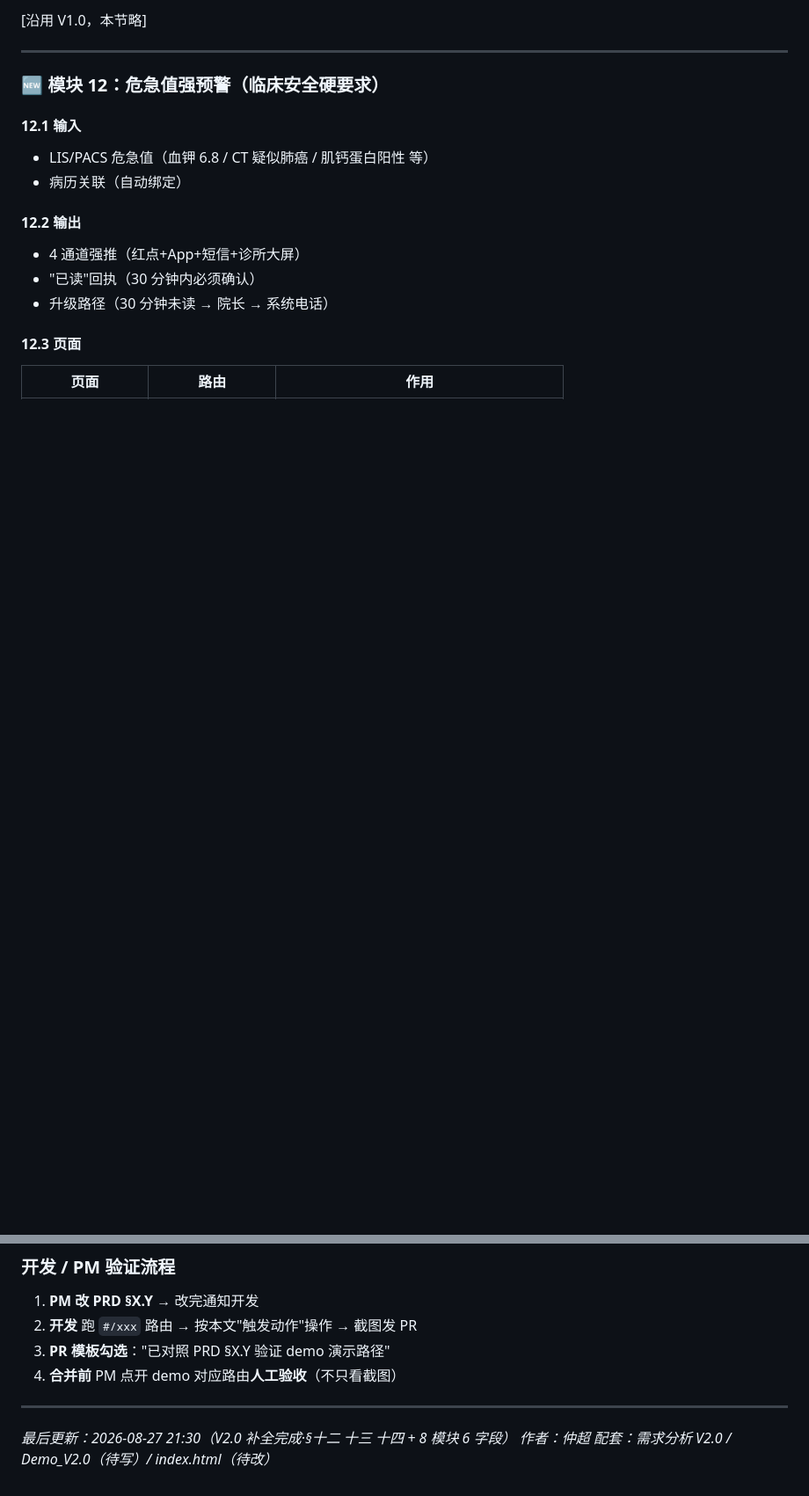
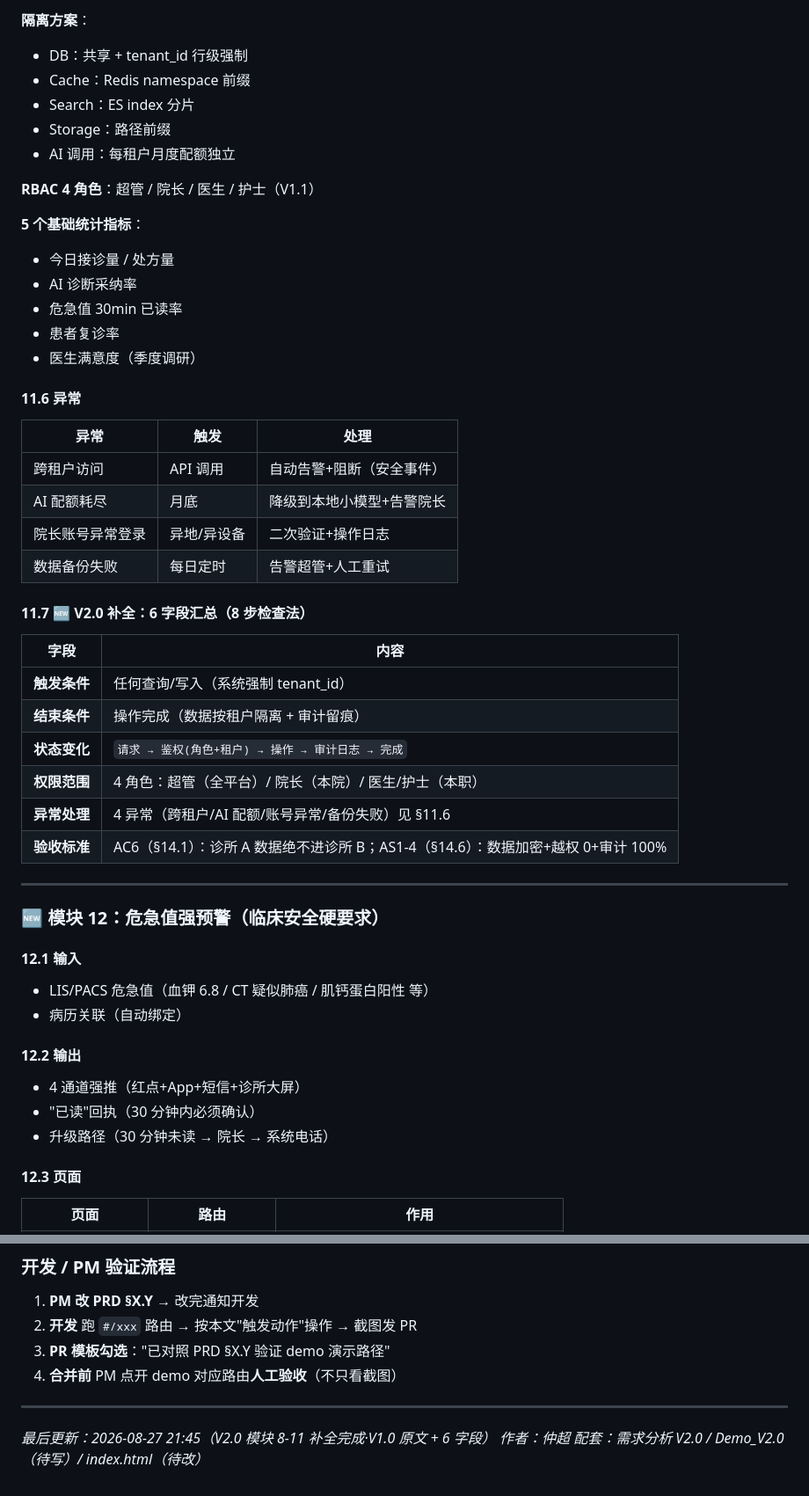
Before and after one commit to csebk/portfolio, a Markdown page: AI辅助问诊_PRD优化版_V2.0.md, 2 parts joined by grey strips. Shown at 88% size. GitHub-like rendering; blank space fills up the shorter version.

```diff
--- a/AI辅助问诊_PRD优化版_V2.0.md
+++ b/AI辅助问诊_PRD优化版_V2.0.md
@@ -597,5 +687,38 @@ AI 诊断输出: {
 
-[沿用 V1.0，本节略]
+**隔离方案**：
+- DB：共享 + tenant_id 行级强制
+- Cache：Redis namespace 前缀
+- Search：ES index 分片
+- Storage：路径前缀
+- AI 调用：每租户月度配额独立
+
+**RBAC 4 角色**：超管 / 院长 / 医生 / 护士（V1.1）
+
+**5 个基础统计指标**：
+- 今日接诊量 / 处方量
+- AI 诊断采纳率
+- 危急值 30min 已读率
+- 患者复诊率
+- 医生满意度（季度调研）
+
+#### 11.6 异常
+| 异常 | 触发 | 处理 |
+|---|---|---|
+| 跨租户访问 | API 调用 | 自动告警+阻断（安全事件）|
+| AI 配额耗尽 | 月底 | 降级到本地小模型+告警院长 |
+| 院长账号异常登录 | 异地/异设备 | 二次验证+操作日志 |
+| 数据备份失败 | 每日定时 | 告警超管+人工重试 |
+
+#### 11.7 🆕 V2.0 补全：6 字段汇总（8 步检查法）
+
+| 字段 | 内容 |
+|---|---|
+| **触发条件** | 任何查询/写入（系统强制 tenant_id）|
+| **结束条件** | 操作完成（数据按租户隔离 + 审计留痕）|
+| **状态变化** | `请求 → 鉴权(角色+租户) → 操作 → 审计日志 → 完成` |
+| **权限范围** | 4 角色：超管（全平台）/ 院长（本院）/ 医生/护士（本职）|
+| **异常处理** | 4 异常（跨租户/AI 配额/账号异常/备份失败）见 §11.6 |
+| **验收标准** | AC6（§14.1）：诊所 A 数据绝不进诊所 B；AS1-4（§14.6）：数据加密+越权 0+审计 100% |
 
 ---
 
@@ -1192,6 +1315,6 @@ P4 AI 诊断结果后：
 
 ---
 
-*最后更新：2026-08-27 21:30（V2.0 补全完成·§十二 十三 十四 + 8 模块 6 字段）*
+*最后更新：2026-08-27 21:45（V2.0 模块 8-11 补全完成·V1.0 原文 + 6 字段）*
 *作者：仲超*
 *配套：需求分析 V2.0 / Demo_V2.0（待写）/ index.html（待改）*
```
Also changed, not shown: other parts of AI辅助问诊_PRD优化版_V2.0.md (+106 -16 lines).
